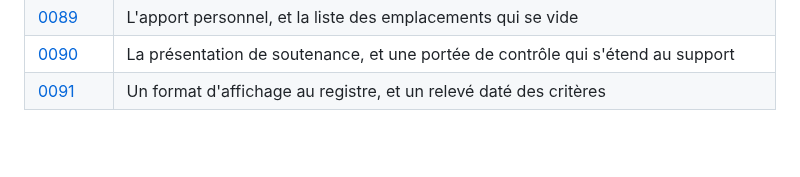
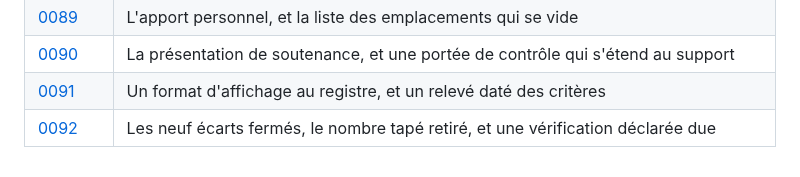
Before and after one commit to medanouarzaki/saa-hospital-analytics, a Markdown page: docs/decisions/README.md, the part around the change. Drawn GitHub-style; blank space fills up the shorter version.

```diff
--- a/docs/decisions/README.md
+++ b/docs/decisions/README.md
@@ -105,3 +105,4 @@ chaque exécution.
 | [0089](0089-l-apport-personnel-et-la-liste-qui-se-vide.md) | L'apport personnel, et la liste des emplacements qui se vide |
 | [0090](0090-la-presentation-de-soutenance.md) | La présentation de soutenance, et une portée de contrôle qui s'étend au support |
 | [0091](0091-les-decimales-et-le-releve-date-des-criteres.md) | Un format d'affichage au registre, et un relevé daté des critères |
+| [0092](0092-les-neuf-ecarts-fermes-et-le-controle-des-nombres-tapes.md) | Les neuf écarts fermés, le nombre tapé retiré, et une vérification déclarée due |
```
Also changed, not shown: docs/decisions/0092-les-neuf-ecarts-fermes-et-le-controle-des-nombres-tapes.md (added, +86 -0 lines), docs/releve_des_criteres.md (+42 -47 lines).
